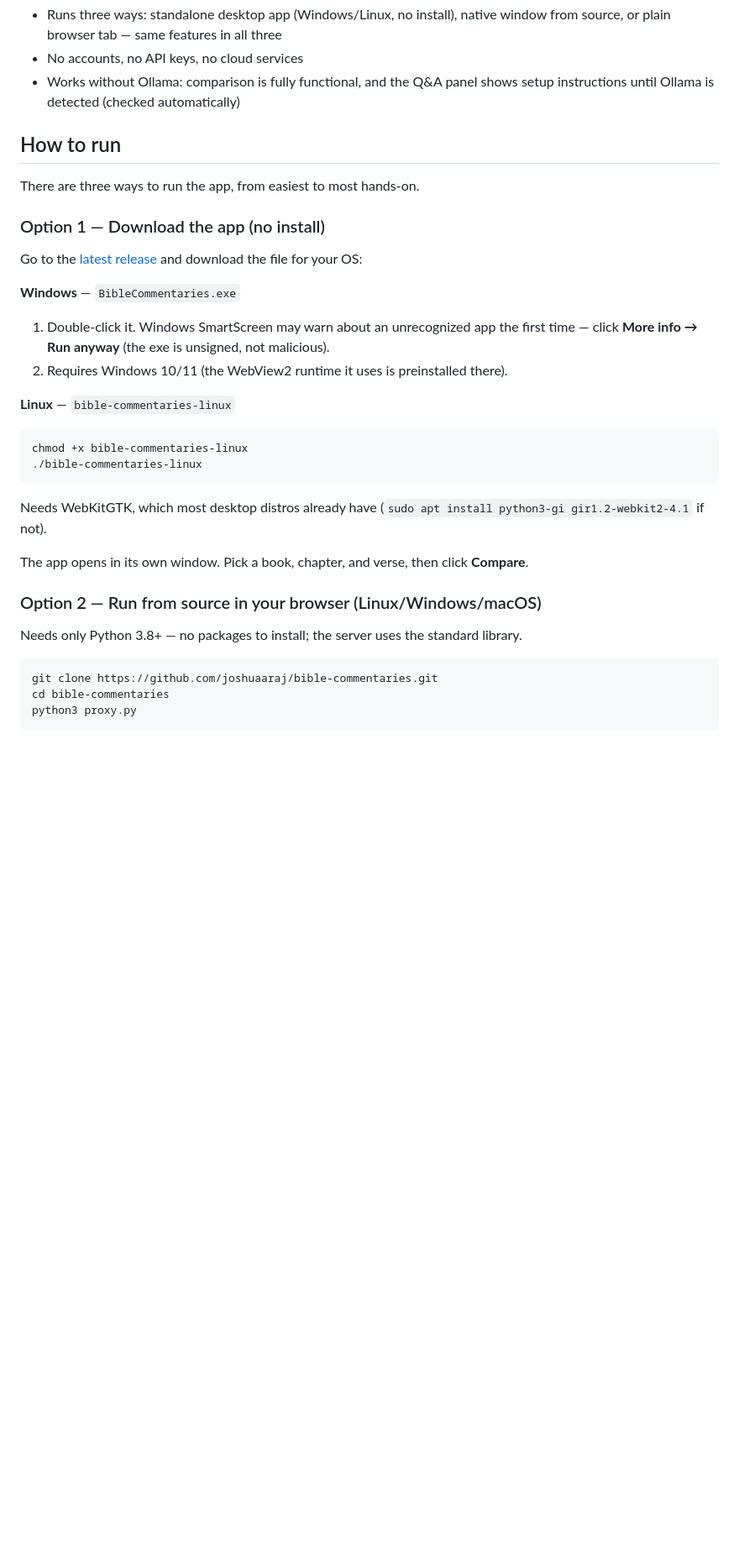
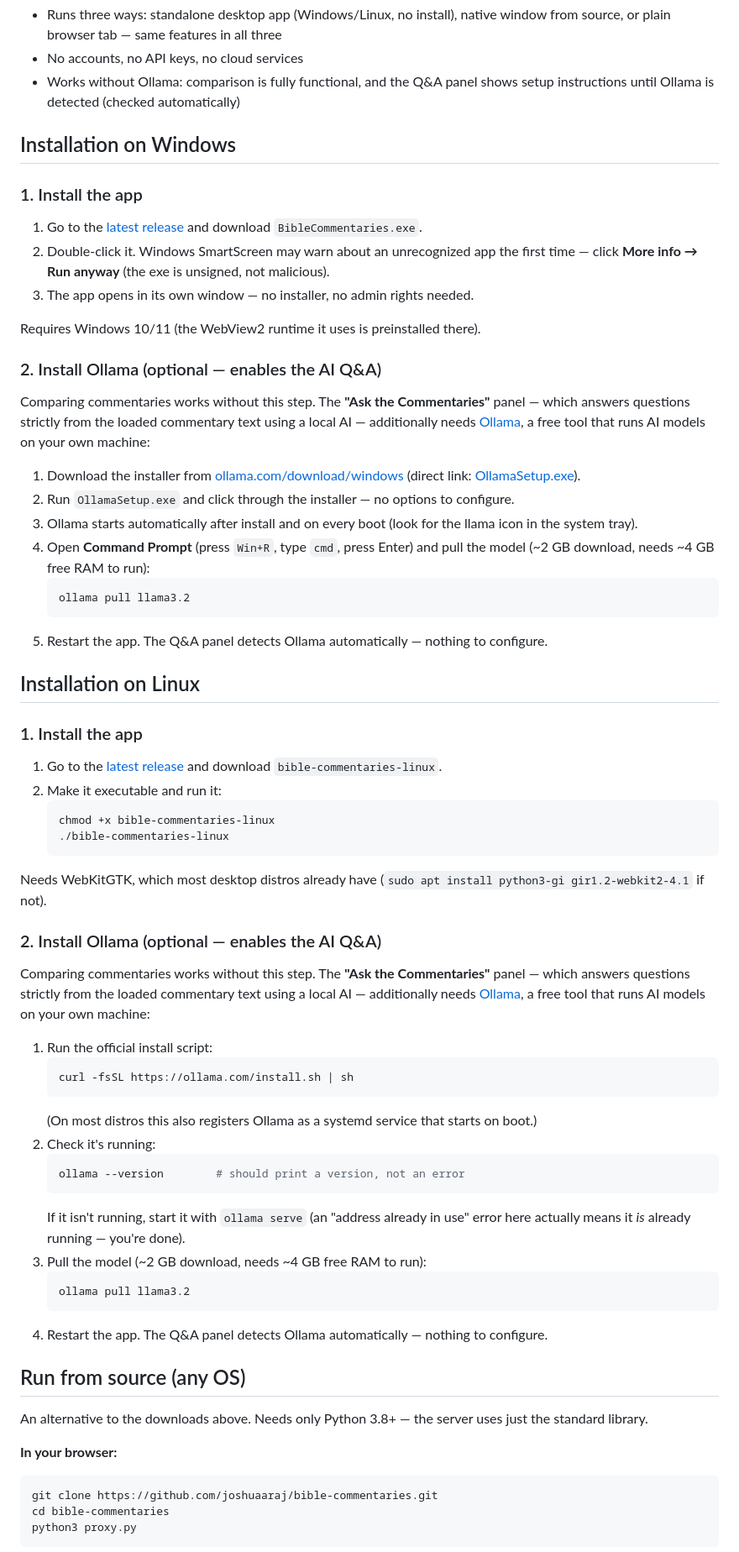
Before and after one commit to joshuaaraj/bible-commentaries, a Markdown page: README.md, the part around one of its changes. Shown at 84% size. GitHub-like rendering; blank space fills up the shorter version.

Commit message:
Restructure README with separate Windows and Linux installation sections
Co-Authored-By: Claude Fable 5 <noreply@anthropic.com>

````diff
--- a/README.md
+++ b/README.md
@@ -39,32 +39,83 @@ Commentary text is fetched from [BibleHub.com](https://biblehub.com). Q&A uses
 - Works without Ollama: comparison is fully functional, and the Q&A panel shows
   setup instructions until Ollama is detected (checked automatically)
 
-## How to run
+## Installation on Windows
 
-There are three ways to run the app, from easiest to most hands-on.
+### 1. Install the app
 
-### Option 1 — Download the app (no install)
+1. Go to the [latest release](https://github.com/joshuaaraj/bible-commentaries/releases/latest)
+   and download `BibleCommentaries.exe`.
+2. Double-click it. Windows SmartScreen may warn about an unrecognized app the first
+   time — click **More info → Run anyway** (the exe is unsigned, not malicious).
+3. The app opens in its own window — no installer, no admin rights needed.
 
-Go to the [latest release](https://github.com/joshuaaraj/bible-commentaries/releases/latest) and download the file for your OS:
+Requires Windows 10/11 (the WebView2 runtime it uses is preinstalled there).
 
-**Windows** — `BibleCommentaries.exe`
-1. Double-click it. Windows SmartScreen may warn about an unrecognized app the first
-   time — click **More info → Run anyway** (the exe is unsigned, not malicious).
-2. Requires Windows 10/11 (the WebView2 runtime it uses is preinstalled there).
+### 2. Install Ollama (optional — enables the AI Q&A)
 
-**Linux** — `bible-commentaries-linux`
-```bash
-chmod +x bible-commentaries-linux
-./bible-commentaries-linux
-```
+Comparing commentaries works without this step. The **"Ask the Commentaries"** panel —
+which answers questions strictly from the loaded commentary text using a local AI —
+additionally needs [Ollama](https://ollama.com), a free tool that runs AI models on
+your own machine:
+
+1. Download the installer from
+   [ollama.com/download/windows](https://ollama.com/download/windows)
+   (direct link: [OllamaSetup.exe](https://ollama.com/download/OllamaSetup.exe)).
+2. Run `OllamaSetup.exe` and click through the installer — no options to configure.
+3. Ollama starts automatically after install and on every boot (look for the llama icon
+   in the system tray).
+4. Open **Command Prompt** (press `Win+R`, type `cmd`, press Enter) and pull the model
+   (~2 GB download, needs ~4 GB free RAM to run):
+   ```cmd
+   ollama pull llama3.2
+   ```
+5. Restart the app. The Q&A panel detects Ollama automatically — nothing to configure.
+
+## Installation on Linux
+
+### 1. Install the app
+
+1. Go to the [latest release](https://github.com/joshuaaraj/bible-commentaries/releases/latest)
+   and download `bible-commentaries-linux`.
+2. Make it executable and run it:
+   ```bash
+   chmod +x bible-commentaries-linux
+   ./bible-commentaries-linux
+   ```
+
 Needs WebKitGTK, which most desktop distros already have
 (`sudo apt install python3-gi gir1.2-webkit2-4.1` if not).
 
-The app opens in its own window. Pick a book, chapter, and verse, then click **Compare**.
+### 2. Install Ollama (optional — enables the AI Q&A)
 
-### Option 2 — Run from source in your browser (Linux/Windows/macOS)
+Comparing commentaries works without this step. The **"Ask the Commentaries"** panel —
+which answers questions strictly from the loaded commentary text using a local AI —
+additionally needs [Ollama](https://ollama.com), a free tool that runs AI models on
+your own machine:
 
-Needs only Python 3.8+ — no packages to install; the server uses the standard library.
+1. Run the official install script:
+   ```bash
+   curl -fsSL https://ollama.com/install.sh | sh
+   ```
+   (On most distros this also registers Ollama as a systemd service that starts on boot.)
+2. Check it's running:
+   ```bash
+   ollama --version        # should print a version, not an error
+   ```
+   If it isn't running, start it with `ollama serve` (an "address already in use" error
+   here actually means it *is* already running — you're done).
+3. Pull the model (~2 GB download, needs ~4 GB free RAM to run):
+   ```bash
+   ollama pull llama3.2
+   ```
+4. Restart the app. The Q&A panel detects Ollama automatically — nothing to configure.
+
+## Run from source (any OS)
+
+An alternative to the downloads above. Needs only Python 3.8+ — the server uses just
+the standard library.
+
+**In your browser:**
 
 ```bash
 git clone https://github.com/joshuaaraj/bible-commentaries.git
````
Also changed, not shown: other parts of README.md (+6 -49 lines).
